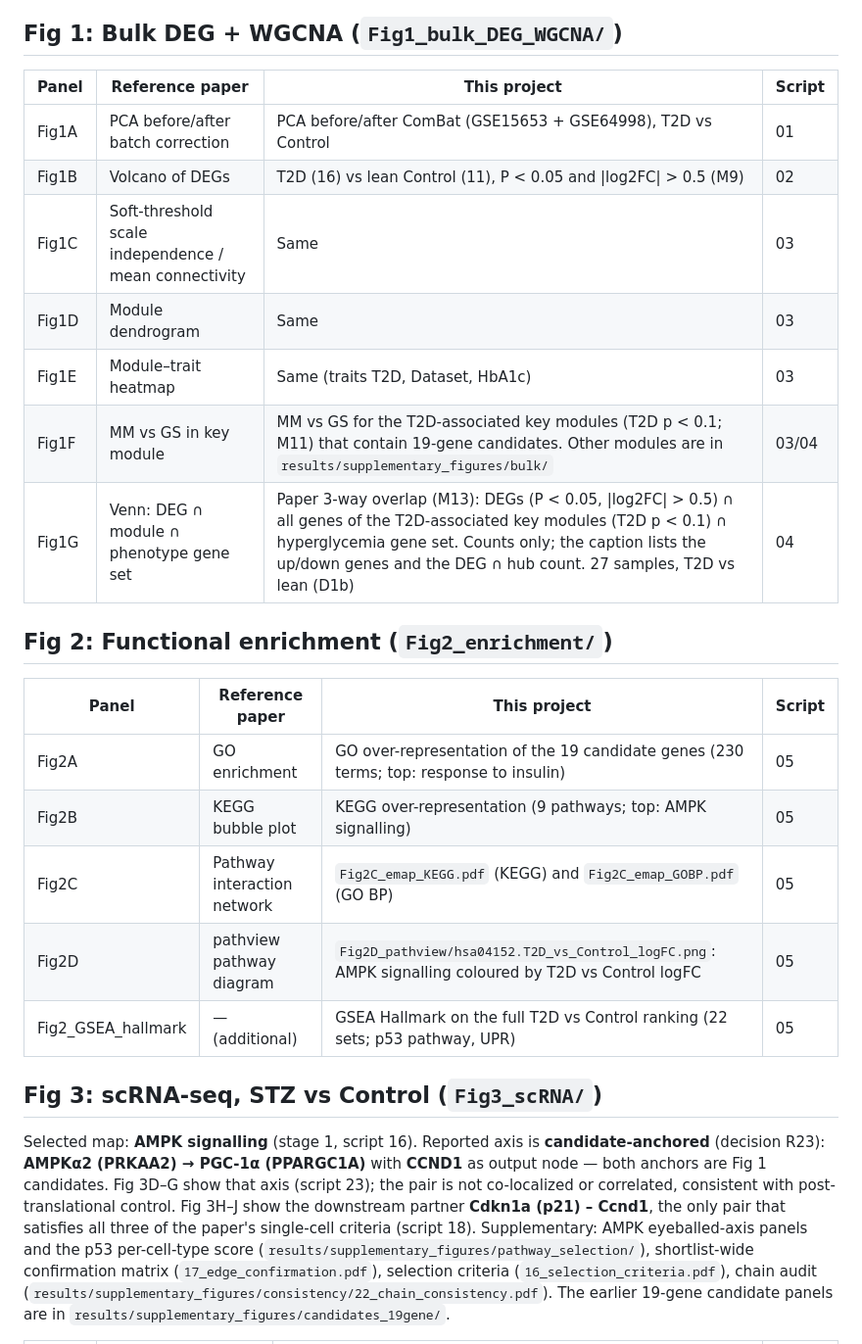
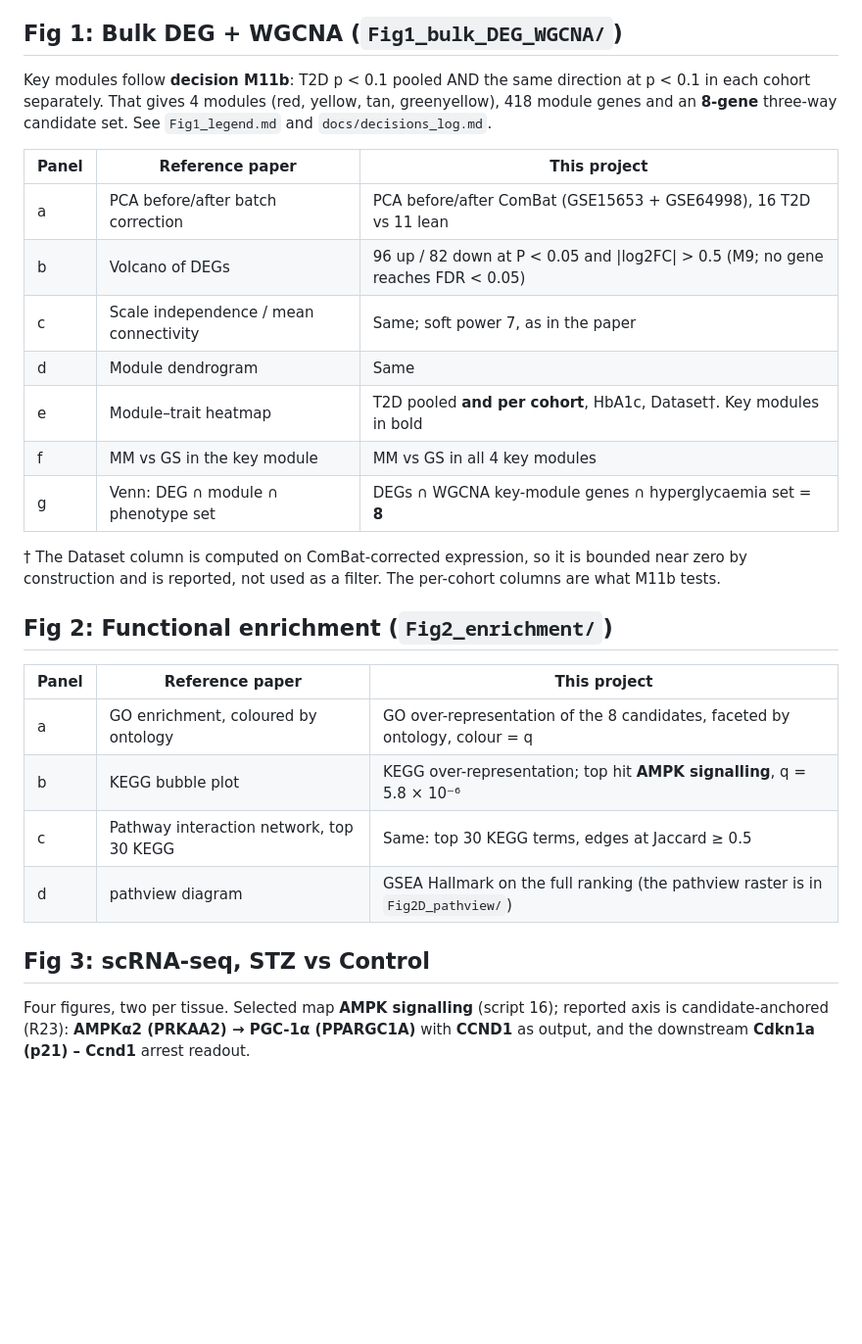
Before and after one commit to hossainlab/t2d-invivo-target-validation, a Markdown page: figures/README.md, the part around one of its changes. Shown at 98% size. GitHub-like rendering; blank space fills up the shorter version.

```diff
--- a/figures/README.md
+++ b/figures/README.md
@@ -55,27 +55,35 @@ before deleting anything that differs only in case.
 
 ## Fig 1: Bulk DEG + WGCNA (`Fig1_bulk_DEG_WGCNA/`)
 
-| Panel | Reference paper | This project | Script |
-|---|---|---|---|
-| Fig1A | PCA before/after batch correction | PCA before/after ComBat (GSE15653 + GSE64998), T2D vs Control | 01 |
-| Fig1B | Volcano of DEGs | T2D (16) vs lean Control (11), P < 0.05 and \|log2FC\| > 0.5 (M9) | 02 |
-| Fig1C | Soft-threshold scale independence / mean connectivity | Same | 03 |
-| Fig1D | Module dendrogram | Same | 03 |
-| Fig1E | Module–trait heatmap | Same (traits T2D, Dataset, HbA1c) | 03 |
-| Fig1F | MM vs GS in key module | MM vs GS for the T2D-associated key modules (T2D p < 0.1; M11) that contain 19-gene candidates. Other modules are in `results/supplementary_figures/bulk/` | 03/04 |
-| Fig1G | Venn: DEG ∩ module ∩ phenotype gene set | Paper 3-way overlap (M13): DEGs (P < 0.05, \|log2FC\| > 0.5) ∩ all genes of the T2D-associated key modules (T2D p < 0.1) ∩ hyperglycemia gene set. Counts only; the caption lists the up/down genes and the DEG ∩ hub count. 27 samples, T2D vs lean (D1b) | 04 |
+Key modules follow **decision M11b**: T2D p < 0.1 pooled AND the same direction at p < 0.1 in each
+cohort separately. That gives 4 modules (red, yellow, tan, greenyellow), 418 module genes and an
+**8-gene** three-way candidate set. See `Fig1_legend.md` and `docs/decisions_log.md`.
+
+| Panel | Reference paper | This project |
+|---|---|---|
+| a | PCA before/after batch correction | PCA before/after ComBat (GSE15653 + GSE64998), 16 T2D vs 11 lean |
+| b | Volcano of DEGs | 96 up / 82 down at P < 0.05 and \|log2FC\| > 0.5 (M9; no gene reaches FDR < 0.05) |
+| c | Scale independence / mean connectivity | Same; soft power 7, as in the paper |
+| d | Module dendrogram | Same |
+| e | Module–trait heatmap | T2D pooled **and per cohort**, HbA1c, Dataset†. Key modules in bold |
+| f | MM vs GS in the key module | MM vs GS in all 4 key modules |
+| g | Venn: DEG ∩ module ∩ phenotype set | DEGs ∩ WGCNA key-module genes ∩ hyperglycaemia set = **8** |
+
+† The Dataset column is computed on ComBat-corrected expression, so it is bounded near zero by
+construction and is reported, not used as a filter. The per-cohort columns are what M11b tests.
 
 ## Fig 2: Functional enrichment (`Fig2_enrichment/`)
 
-| Panel | Reference paper | This project | Script |
-|---|---|---|---|
-| Fig2A | GO enrichment | GO over-representation of the 19 candidate genes (230 terms; top: response to insulin) | 05 |
-| Fig2B | KEGG bubble plot | KEGG over-representation (9 pathways; top: AMPK signalling) | 05 |
-| Fig2C | Pathway interaction network | `Fig2C_emap_KEGG.pdf` (KEGG) and `Fig2C_emap_GOBP.pdf` (GO BP) | 05 |
-| Fig2D | pathview pathway diagram | `Fig2D_pathview/hsa04152.T2D_vs_Control_logFC.png`: AMPK signalling coloured by T2D vs Control logFC | 05 |
-| Fig2_GSEA_hallmark | — (additional) | GSEA Hallmark on the full T2D vs Control ranking (22 sets; p53 pathway, UPR) | 05 |
+| Panel | Reference paper | This project |
+|---|---|---|
+| a | GO enrichment, coloured by ontology | GO over-representation of the 8 candidates, faceted by ontology, colour = q |
+| b | KEGG bubble plot | KEGG over-representation; top hit **AMPK signalling**, q = 5.8 × 10⁻⁶ |
+| c | Pathway interaction network, top 30 KEGG | Same: top 30 KEGG terms, edges at Jaccard ≥ 0.5 |
+| d | pathview diagram | GSEA Hallmark on the full ranking (the pathview raster is in `Fig2D_pathview/`) |
 
-## Fig 3: scRNA-seq, STZ vs Control (`Fig3_scRNA/`)
+## Fig 3: scRNA-seq, STZ vs Control
 
-Selected map: **AMPK signalling** (stage 1, script 16). Reported axis is **candidate-anchored** (decision R23): **AMPKα2 (PRKAA2) → PGC-1α (PPARGC1A)** with **CCND1** as output node — both anchors are Fig 1 candidates. Fig 3D–G show that axis (script 23); the pair is not co-localized or correlated, consistent with post-translational control. Fig 3H–J show the downstream partner **Cdkn1a (p21) – Ccnd1**, the only pair that satisfies all three of the paper's single-cell criteria (script 18). Supplementary: AMPK eyeballed-axis panels and the p53 per-cell-type score (`results/supplementary_figures/pathway_selection/`), shortlist-wide confirmation matrix (`17_edge_confirmation.pdf`), selection criteria (`16_selection_criteria.pdf`), chain audit (`results/supplementary_figures/consistency/22_chain_consistency.pdf`). The earlier 19-gene candidate panels are in `results/supplementary_figures/candidates_19gene/`.
+Four figures, two per tissue. Selected map **AMPK signalling** (script 16); reported axis is
+candidate-anchored (R23): **AMPKα2 (PRKAA2) → PGC-1α (PPARGC1A)** with **CCND1** as output, and the
+downstream **Cdkn1a (p21) – Ccnd1** arrest readout.
 
```
Also changed, not shown: other parts of figures/README.md (+49 -58 lines).
